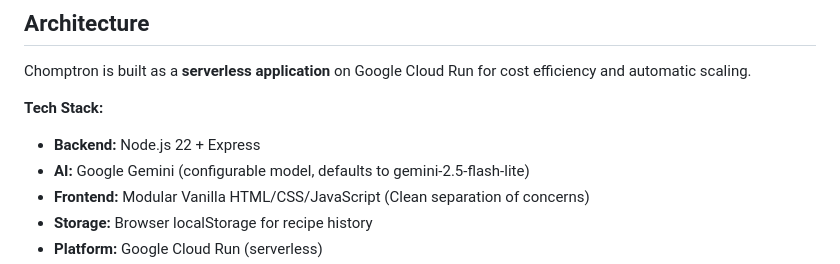
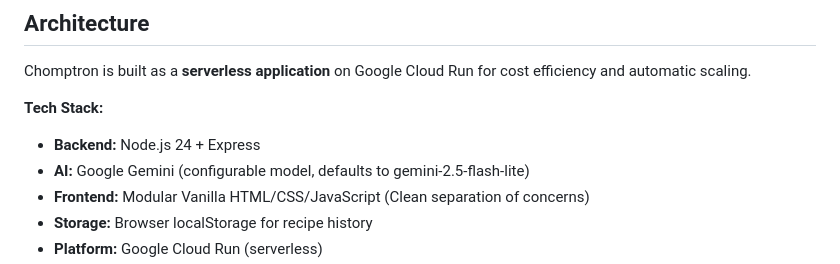
Before and after one commit to swantron/chomptron, a Markdown page: README.md, the part around the change. Rendered like a GitHub page.

```diff
--- a/README.md
+++ b/README.md
@@ -130,7 +130,7 @@ Chomptron is built as a **serverless application** on Google Cloud Run for cost
 
 **Tech Stack:**
 
-- **Backend:** Node.js 22 + Express
+- **Backend:** Node.js 24 + Express
 - **AI:** Google Gemini (configurable model, defaults to gemini-2.5-flash-lite)
 - **Frontend:** Modular Vanilla HTML/CSS/JavaScript (Clean separation of concerns)
 - **Storage:** Browser localStorage for recipe history
```
